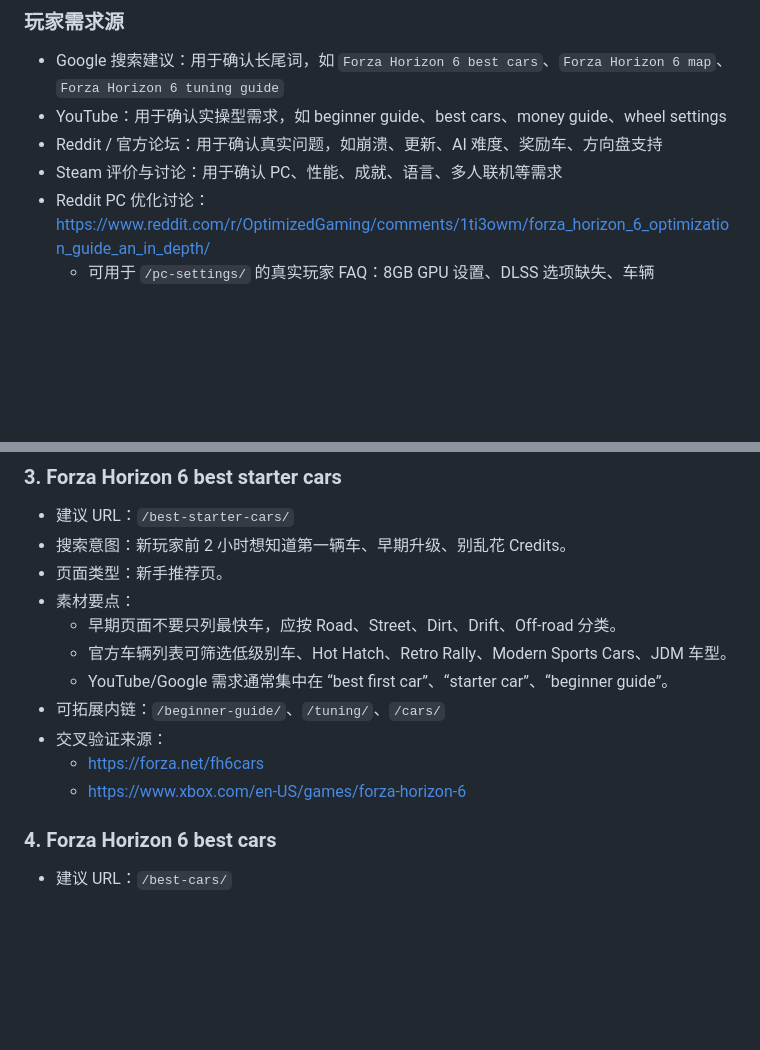
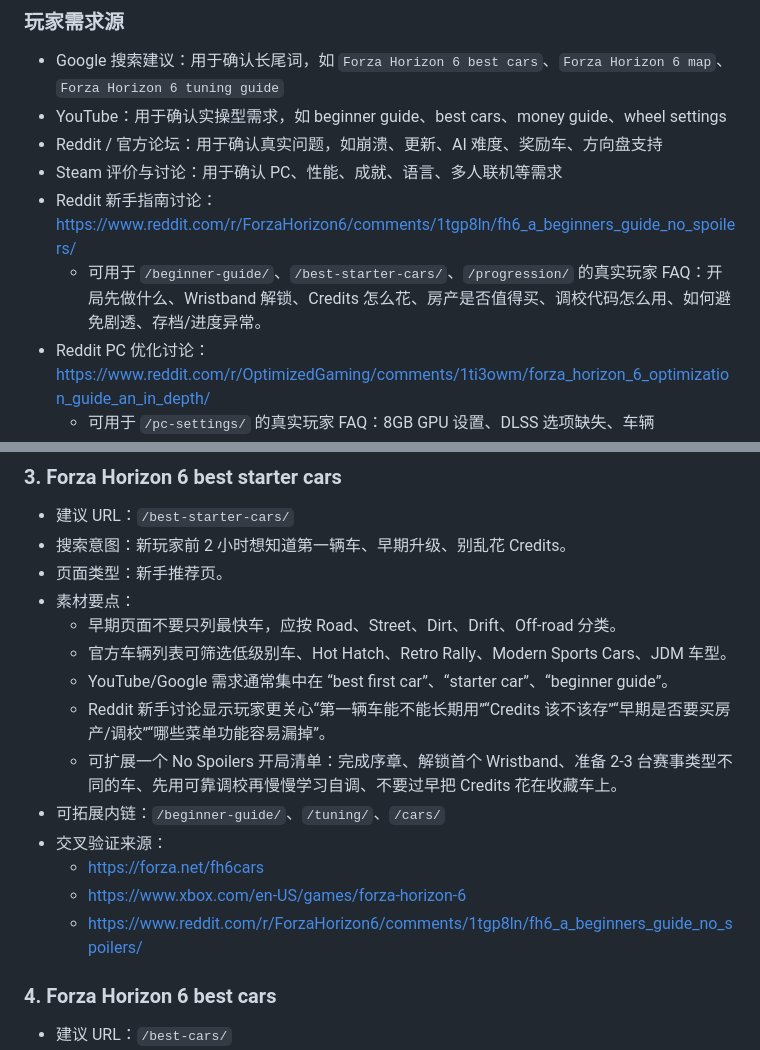
Before and after one commit to comefdy/forza-horizon-6-game-helper, a Markdown page: 关键词素材.md, 2 parts joined by grey strips. Drawn GitHub-style; blank space fills up the shorter version.

Commit message:
docs: add beginner guide community research

```diff
--- a/关键词素材.md
+++ b/关键词素材.md
@@ -36,6 +36,8 @@
 - YouTube：用于确认实操型需求，如 beginner guide、best cars、money guide、wheel settings
 - Reddit / 官方论坛：用于确认真实问题，如崩溃、更新、AI 难度、奖励车、方向盘支持
 - Steam 评价与讨论：用于确认 PC、性能、成就、语言、多人联机等需求
+- Reddit 新手指南讨论：https://www.reddit.com/r/ForzaHorizon6/comments/1tgp8ln/fh6_a_beginners_guide_no_spoilers/
+  - 可用于 `/beginner-guide/`、`/best-starter-cars/`、`/progression/` 的真实玩家 FAQ：开局先做什么、Wristband 解锁、Credits 怎么花、房产是否值得买、调校代码怎么用、如何避免剧透、存档/进度异常。
 - Reddit PC 优化讨论：https://www.reddit.com/r/OptimizedGaming/comments/1ti3owm/forza_horizon_6_optimization_guide_an_in_depth/
   - 可用于 `/pc-settings/` 的真实玩家 FAQ：8GB GPU 设置、DLSS 选项缺失、车辆 ghosting、RTSS 崩溃、教程崩溃、低 GPU 占用、旧 HDD/SSD 要求。
 - Roblox 体验页：https://www.roblox.com/games/132955198347141/Forza-Horizon-6
@@ -101,10 +103,13 @@
   - 早期页面不要只列最快车，应按 Road、Street、Dirt、Drift、Off-road 分类。
   - 官方车辆列表可筛选低级别车、Hot Hatch、Retro Rally、Modern Sports Cars、JDM 车型。
   - YouTube/Google 需求通常集中在 “best first car”、“starter car”、“beginner guide”。
+  - Reddit 新手讨论显示玩家更关心“第一辆车能不能长期用”“Credits 该不该存”“早期是否要买房产/调校”“哪些菜单功能容易漏掉”。
+  - 可扩展一个 No Spoilers 开局清单：完成序章、解锁首个 Wristband、准备 2-3 台赛事类型不同的车、先用可靠调校再慢慢学习自调、不要过早把 Credits 花在收藏车上。
 - 可拓展内链：`/beginner-guide/`、`/tuning/`、`/cars/`
 - 交叉验证来源：
   - https://forza.net/fh6cars
   - https://www.xbox.com/en-US/games/forza-horizon-6
+  - https://www.reddit.com/r/ForzaHorizon6/comments/1tgp8ln/fh6_a_beginners_guide_no_spoilers/
 
 ### 4. Forza Horizon 6 best cars
 
```
Also changed, not shown: beginner-guide素材摘录.md (added, +99 -0 lines), 页面素材来源记录.md (+3 -0 lines).
